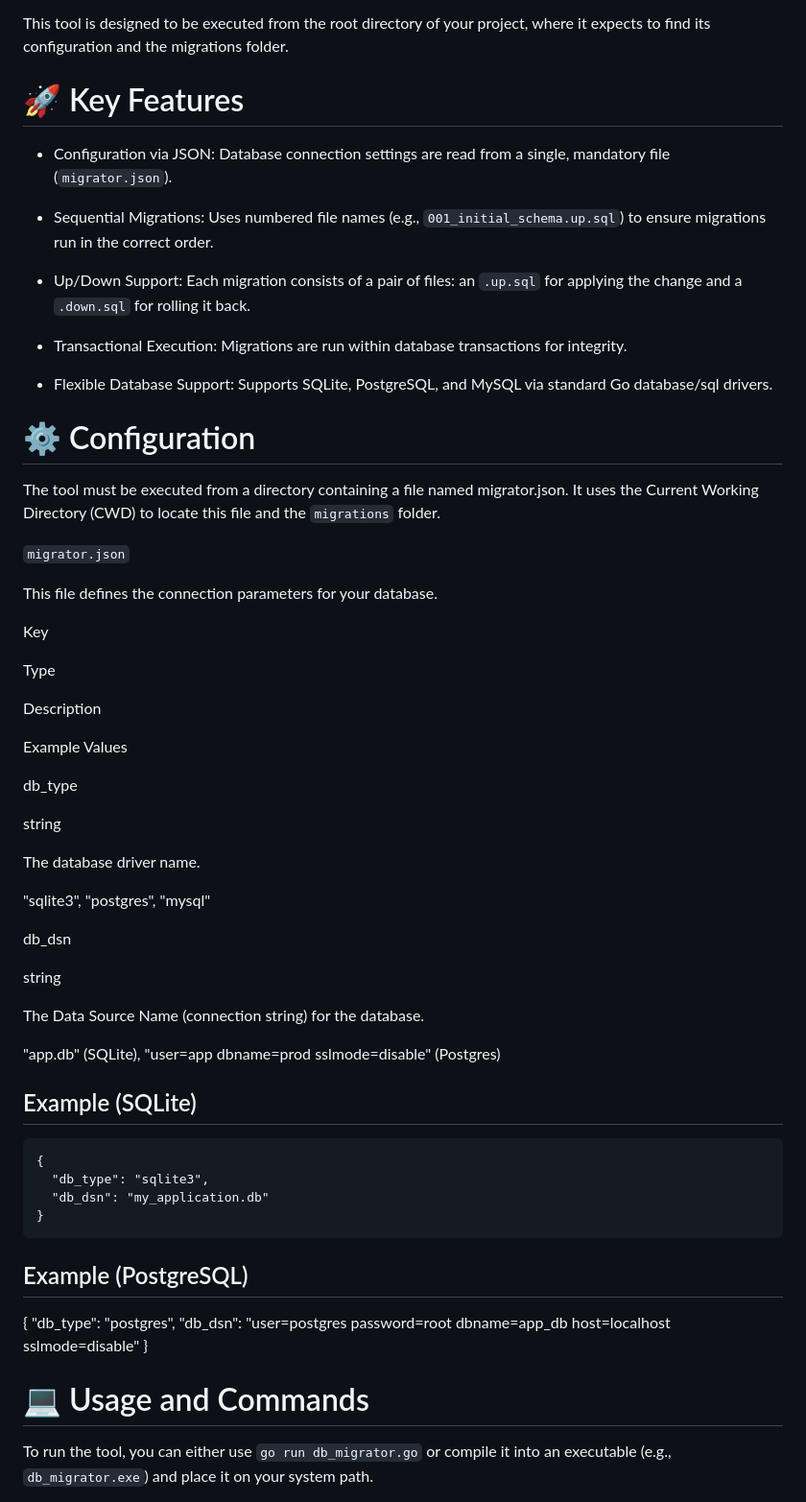
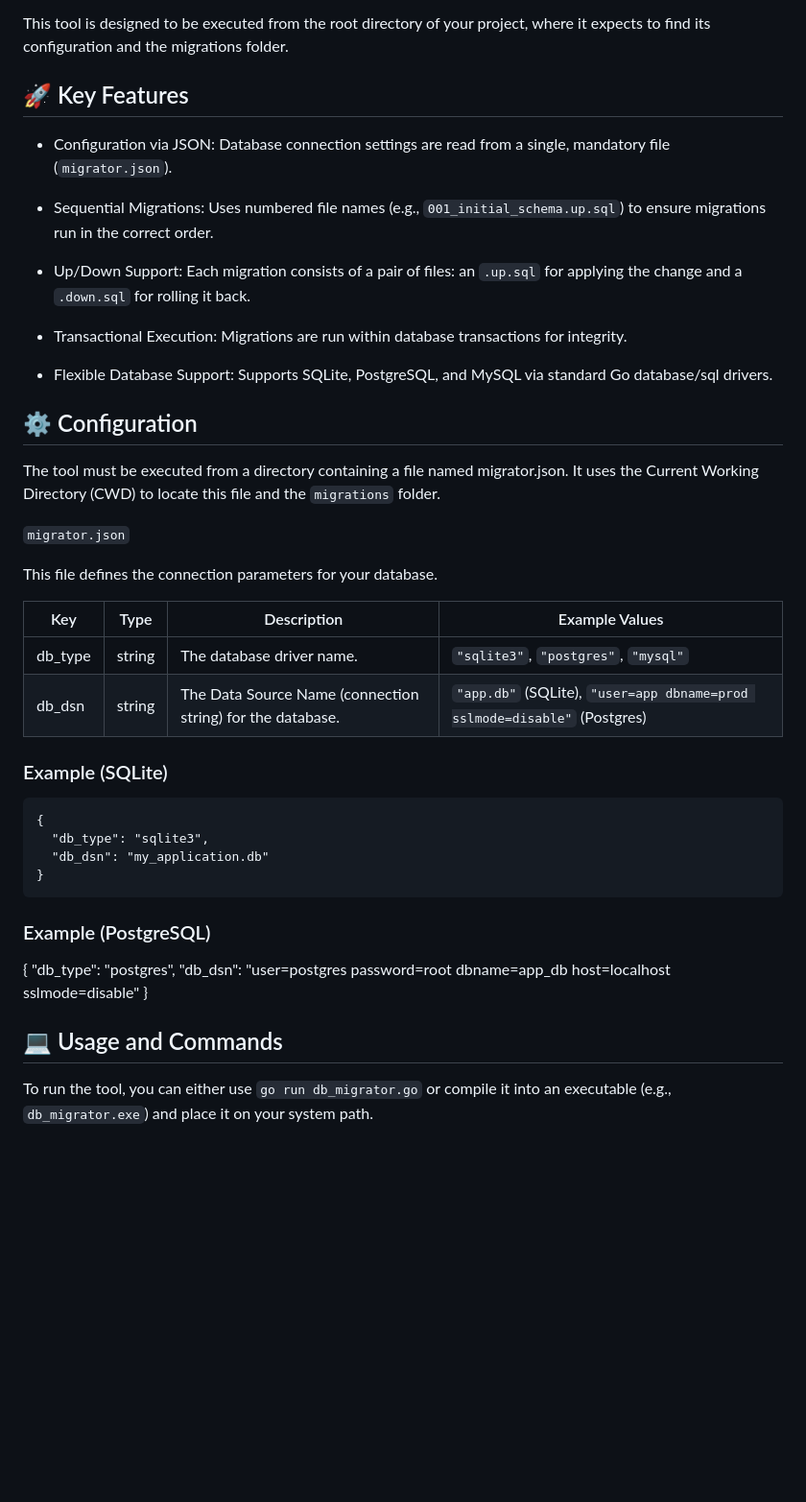
Before and after one commit to jbactual/Express-Tutorial, a Markdown page: README.md, the part around one of its changes. Shown at 96% size. Rendered like a GitHub page; blank space fills up the shorter version.

Commit message:
Update README.md
Fixed formatting issues with the README.md

````diff
--- a/README.md
+++ b/README.md
@@ -4,7 +4,7 @@ This is a lightweight, file-based database migration tool written in Go. It mana
 
 This tool is designed to be executed from the root directory of your project, where it expects to find its configuration and the migrations folder.
 
-# 🚀 Key Features
+## 🚀 Key Features
 
 - Configuration via JSON: Database connection settings are read from a single, mandatory file (`migrator.json`).
 
@@ -16,7 +16,7 @@ This tool is designed to be executed from the root directory of your project, wh
 
 - Flexible Database Support: Supports SQLite, PostgreSQL, and MySQL via standard Go database/sql drivers.
 
-# ⚙️ Configuration
+## ⚙️ Configuration
 
 The tool must be executed from a directory containing a file named migrator.json. It uses the Current Working Directory (CWD) to locate this file and the `migrations` folder.
 
@@ -24,31 +24,12 @@ The tool must be executed from a directory containing a file named migrator.json
 
 This file defines the connection parameters for your database.
 
-Key
+| Key     | Type   | Description                                                | Example Values                                                       |
+| ------- | ------ | ---------------------------------------------------------- | -------------------------------------------------------------------- |
+| db_type | string | The database driver name.                                  | `"sqlite3"`, `"postgres"`, `"mysql"`                                 |
+| db_dsn  | string | The Data Source Name (connection string) for the database. | `"app.db"` (SQLite), `"user=app dbname=prod sslmode=disable"` (Postgres) |
 
-Type
-
-Description
-
-Example Values
-
-db_type
-
-string
-
-The database driver name.
-
-"sqlite3", "postgres", "mysql"
-
-db_dsn
-
-string
-
-The Data Source Name (connection string) for the database.
-
-"app.db" (SQLite), "user=app dbname=prod sslmode=disable" (Postgres)
-
-## Example (SQLite)
+### Example (SQLite)
 
 ```
 {
@@ -57,14 +38,14 @@ The Data Source Name (connection string) for the database.
 }
 ```
 
-## Example (PostgreSQL)
+### Example (PostgreSQL)
 
 {
 "db_type": "postgres",
 "db_dsn": "user=postgres password=root dbname=app_db host=localhost sslmode=disable"
 }
 
-# 💻 Usage and Commands
+## 💻 Usage and Commands
 
 To run the tool, you can either use `go run db_migrator.go` or compile it into an executable (e.g., `db_migrator.exe`) and place it on your system path.
 
````
Also changed, not shown: other parts of README.md (+2 -10 lines).
